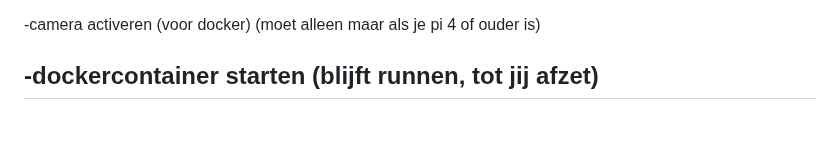
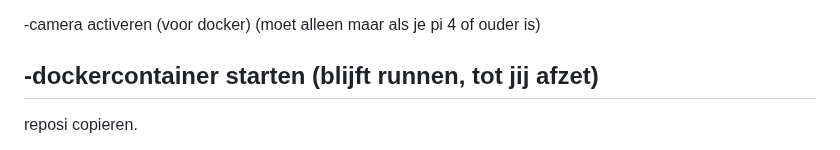
Before and after one commit to vives-project-xp/TrackingLights, a Markdown page: README.md, the part around one of its changes. GitHub-like rendering; blank space fills up the shorter version.

```diff
--- a/README.md
+++ b/README.md
@@ -147,4 +147,5 @@ docker compose up.
 
 -dockercontainer starten (blijft runnen, tot jij afzet)
 ----------------
+reposi copieren.
 
```
Also changed, not shown: other parts of README.md (+8 -0 lines).
